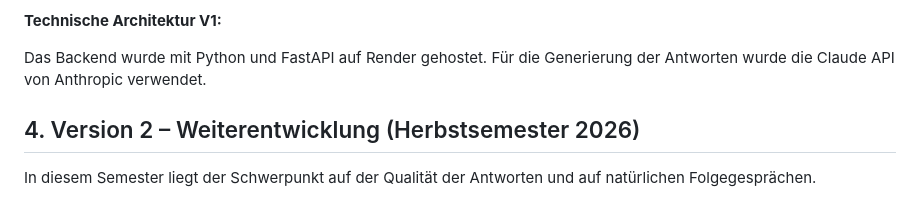
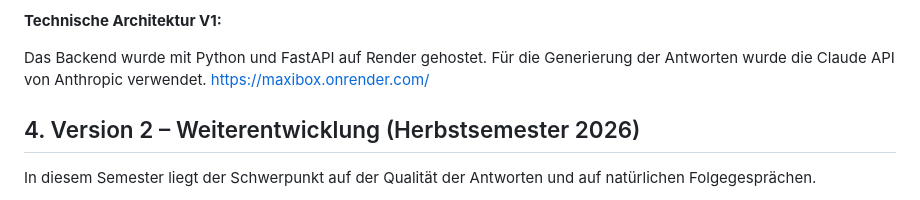
Before and after one commit to yiyunlinch/maxibox, a Markdown page: README.md, the part around one of its changes. GitHub-like rendering.

Commit message:
Update README with backend link and response quality details
Added a link to the hosted backend and updated the description for scientific responses.

```diff
--- a/README.md
+++ b/README.md
@@ -41,6 +41,7 @@ In der ersten Version stand die technische Umsetzung im Mittelpunkt.
 **Technische Architektur V1:**
 
 Das Backend wurde mit Python und FastAPI auf Render gehostet. Für die Generierung der Antworten wurde die Claude API von Anthropic verwendet.
+https://maxibox.onrender.com/
 
 ## 4. Version 2 – Weiterentwicklung (Herbstsemester 2026)
 
```
Also changed, not shown: other parts of README.md (+3 -0 lines).
